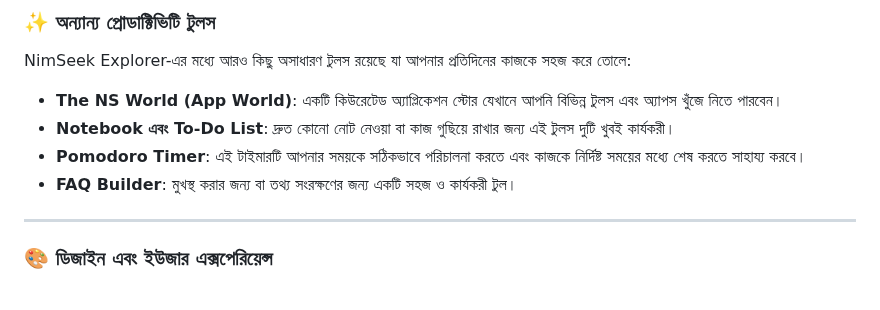
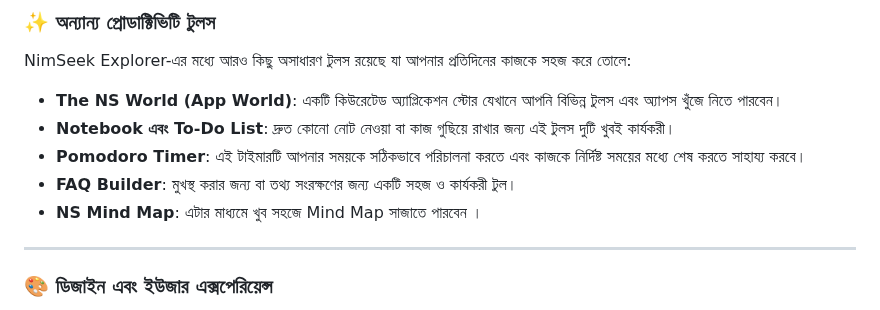
Before and after one commit to siamhossanridoy/NimSeek-Explorer, a Markdown page: README.md, the part around the change. GitHub-like rendering.

```diff
--- a/README.md
+++ b/README.md
@@ -32,6 +32,7 @@ NimSeek Explorer-এর মধ্যে আরও কিছু অসাধা
 * **Notebook এবং To-Do List**: দ্রুত কোনো নোট নেওয়া বা কাজ গুছিয়ে রাখার জন্য এই টুলস দুটি খুবই কার্যকরী।
 * **Pomodoro Timer**: এই টাইমারটি আপনার সময়কে সঠিকভাবে পরিচালনা করতে এবং কাজকে নির্দিষ্ট সময়ের মধ্যে শেষ করতে সাহায্য করবে।
 * **FAQ Builder**: মুখস্থ করার জন্য বা তথ্য সংরক্ষণের জন্য একটি সহজ ও কার্যকরী টুল।
+* **NS Mind Map**: এটার মাধ্যমে খুব সহজে Mind Map সাজাতে পারবেন ।
 
 ---
 
```
